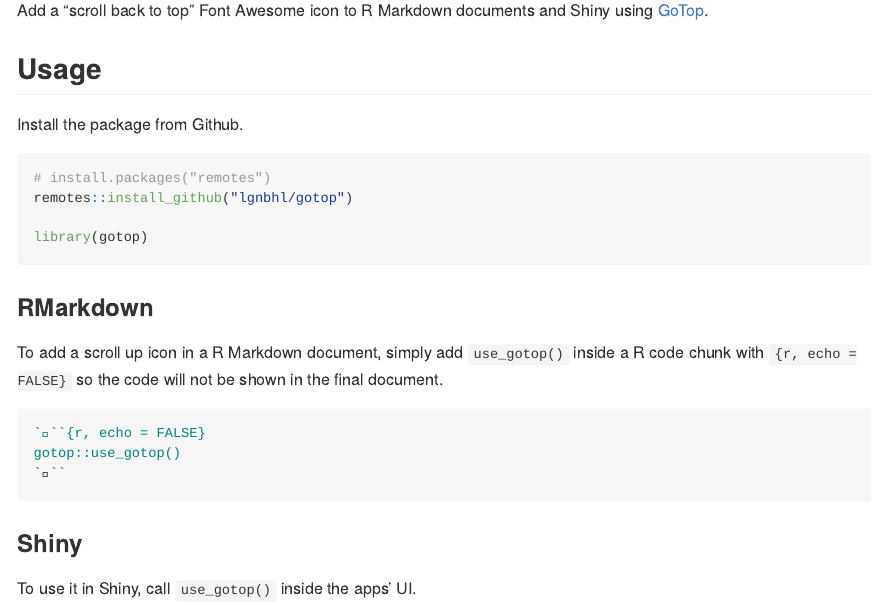
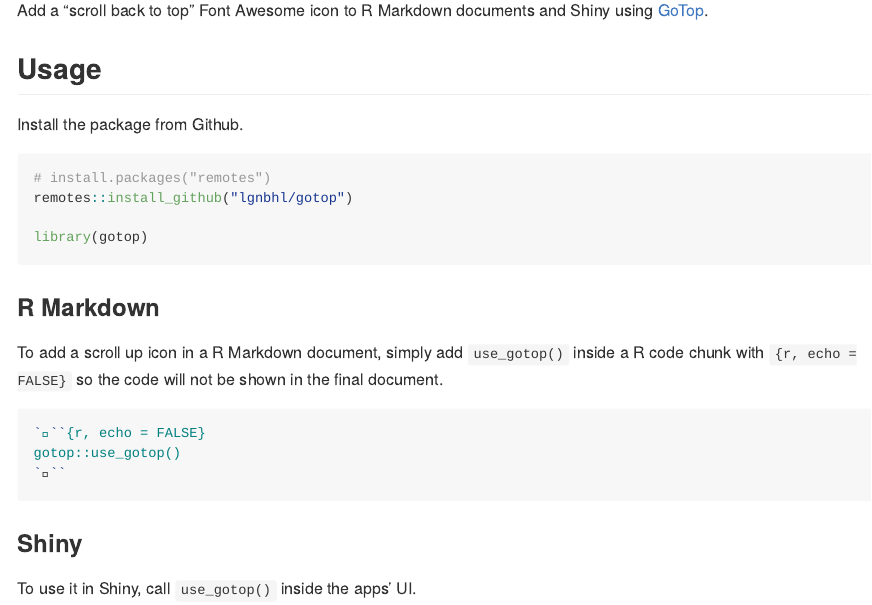
Before and after one commit to lgnbhl/gotop, an R Markdown document (README.Rmd): the page in a window 1100 px wide, from 110 px down. The pictures show the output file README.md that the author committed with the source, drawn offline in the style of GitHub; badge pictures from the web are left out.

Commit message:
typo fix

````diff
--- a/README.Rmd
+++ b/README.Rmd
@@ -22,7 +22,7 @@ remotes::install_github("lgnbhl/gotop")
 library(gotop)
 ```
 
-### RMarkdown
+### R Markdown
 
 To add a scroll up icon in a R Markdown document, simply add `use_gotop()` inside a R code chunk with ```{r, echo = FALSE}``` so the code will not be shown in the final document.
 
````
Also changed, not shown: README.md, 1 other file.
